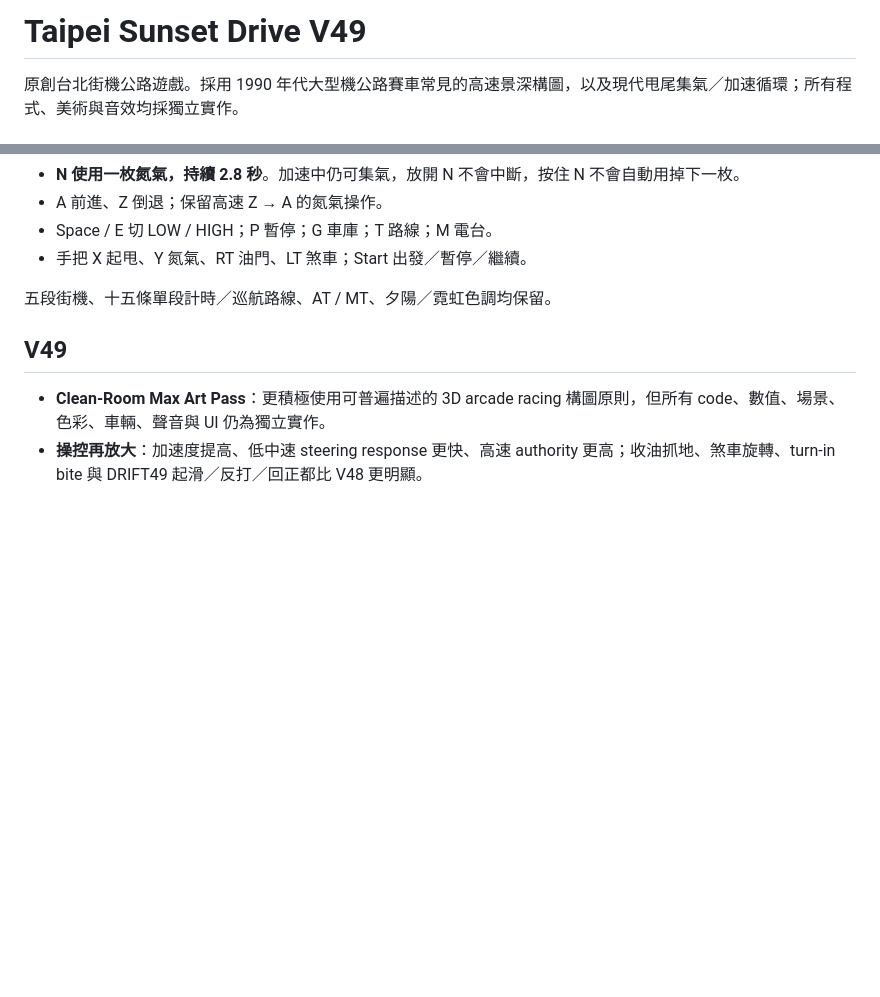
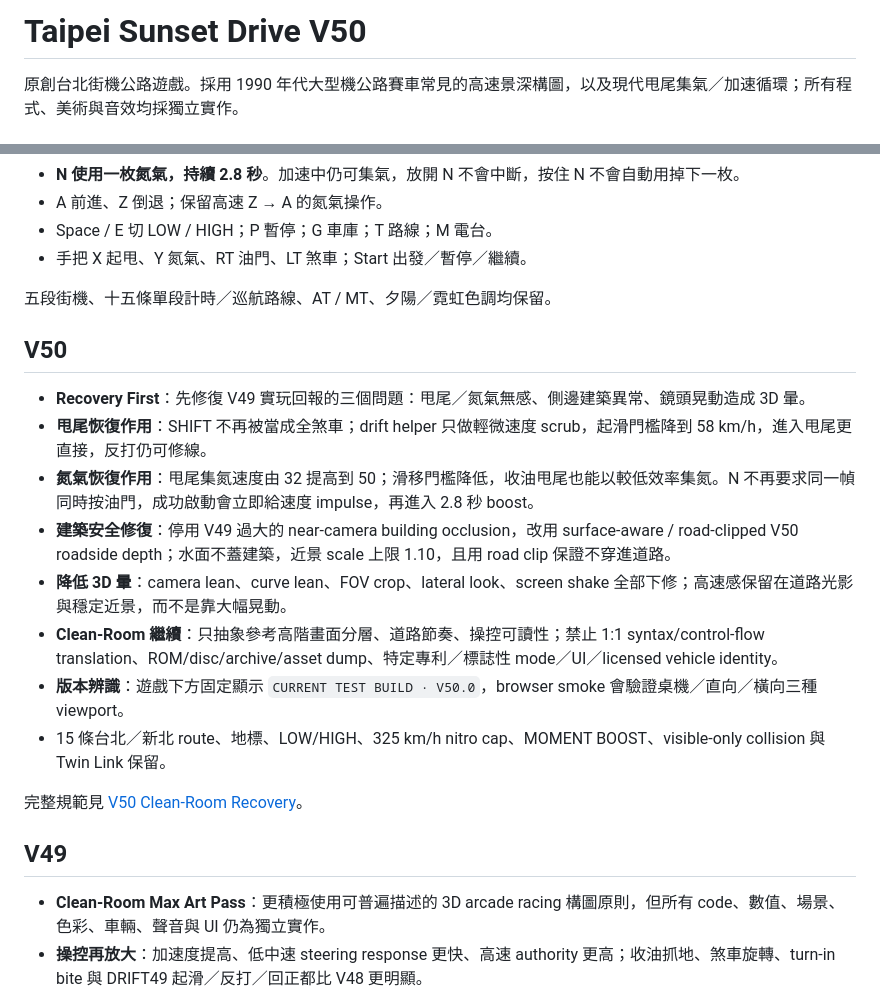
Before and after one commit to kevin781130-netizen/Outrun-Taipei, a Markdown page: README.md, 2 parts joined by grey strips. Rendered like a GitHub page; blank space fills up the shorter version.

Commit message:
Document V50 drift nitro art and comfort recovery

```diff
--- a/README.md
+++ b/README.md
@@ -1,4 +1,4 @@
-# Taipei Sunset Drive V49
+# Taipei Sunset Drive V50
 
 原創台北街機公路遊戲。採用 1990 年代大型機公路賽車常見的高速景深構圖，以及現代甩尾集氣／加速循環；所有程式、美術與音效均採獨立實作。
 
@@ -15,6 +15,19 @@
 - 手把 X 起甩、Y 氮氣、RT 油門、LT 煞車；Start 出發／暫停／繼續。
 
 五段街機、十五條單段計時／巡航路線、AT / MT、夕陽／霓虹色調均保留。
+
+## V50
+
+- **Recovery First**：先修復 V49 實玩回報的三個問題：甩尾／氮氣無感、側邊建築異常、鏡頭晃動造成 3D 暈。
+- **甩尾恢復作用**：SHIFT 不再被當成全煞車；drift helper 只做輕微速度 scrub，起滑門檻降到 58 km/h，進入甩尾更直接，反打仍可修線。
+- **氮氣恢復作用**：甩尾集氮速度由 32 提高到 50；滑移門檻降低，收油甩尾也能以較低效率集氮。N 不再要求同一幀同時按油門，成功啟動會立即給速度 impulse，再進入 2.8 秒 boost。
+- **建築安全修復**：停用 V49 過大的 near-camera building occlusion，改用 surface-aware / road-clipped V50 roadside depth；水面不蓋建築，近景 scale 上限 1.10，且用 road clip 保證不穿進道路。
+- **降低 3D 暈**：camera lean、curve lean、FOV crop、lateral look、screen shake 全部下修；高速感保留在道路光影與穩定近景，而不是靠大幅晃動。
+- **Clean-Room 繼續**：只抽象參考高階畫面分層、道路節奏、操控可讀性；禁止 1:1 syntax/control-flow translation、ROM/disc/archive/asset dump、特定專利／標誌性 mode／UI／licensed vehicle identity。
+- **版本辨識**：遊戲下方固定顯示 `CURRENT TEST BUILD · V50.0`，browser smoke 會驗證桌機／直向／橫向三種 viewport。
+- 15 條台北／新北 route、地標、LOW/HIGH、325 km/h nitro cap、MOMENT BOOST、visible-only collision 與 Twin Link 保留。
+
+完整規範見 [V50 Clean-Room Recovery](docs/V50_Clean_Room_Recovery.md)。
 
 ## V49
 
```
